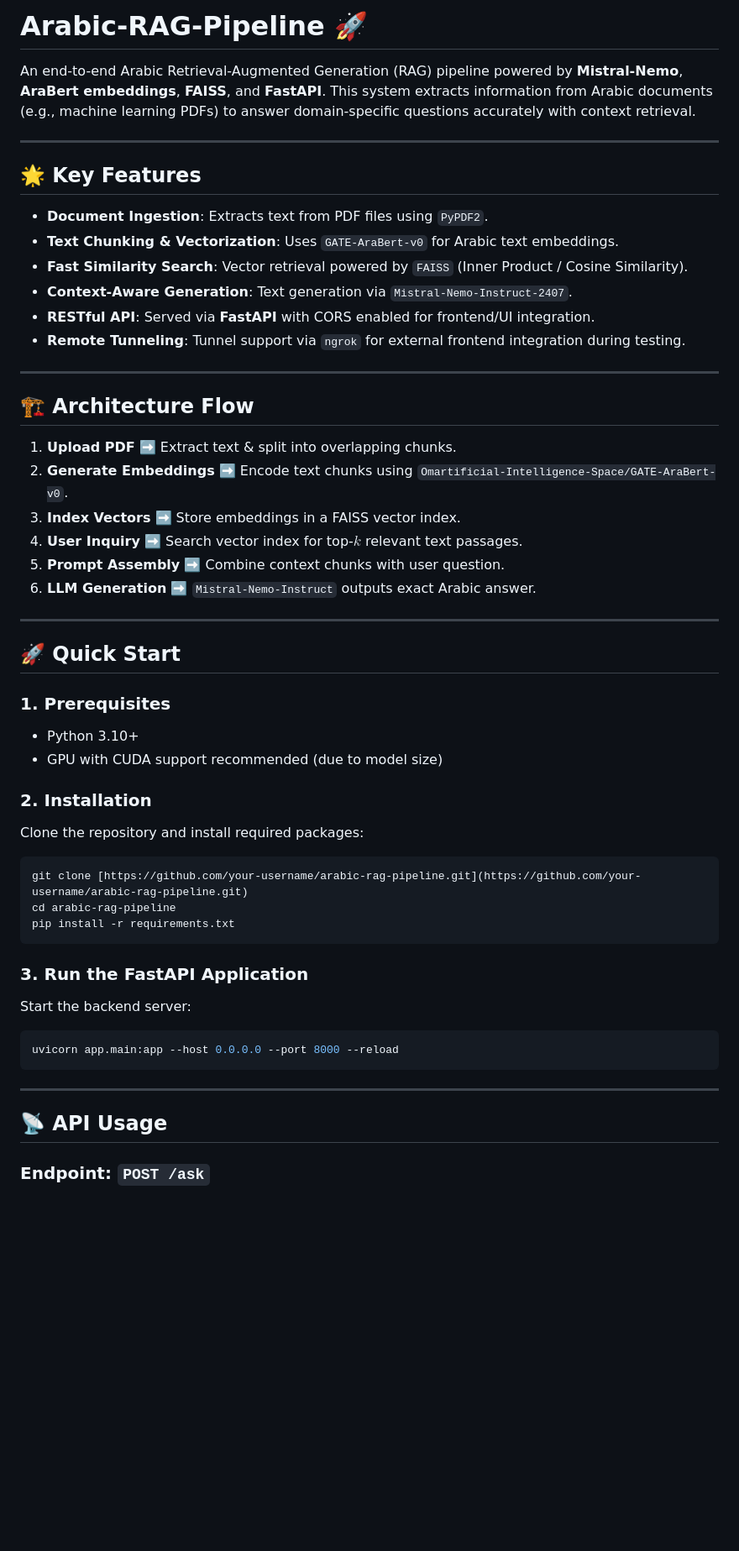
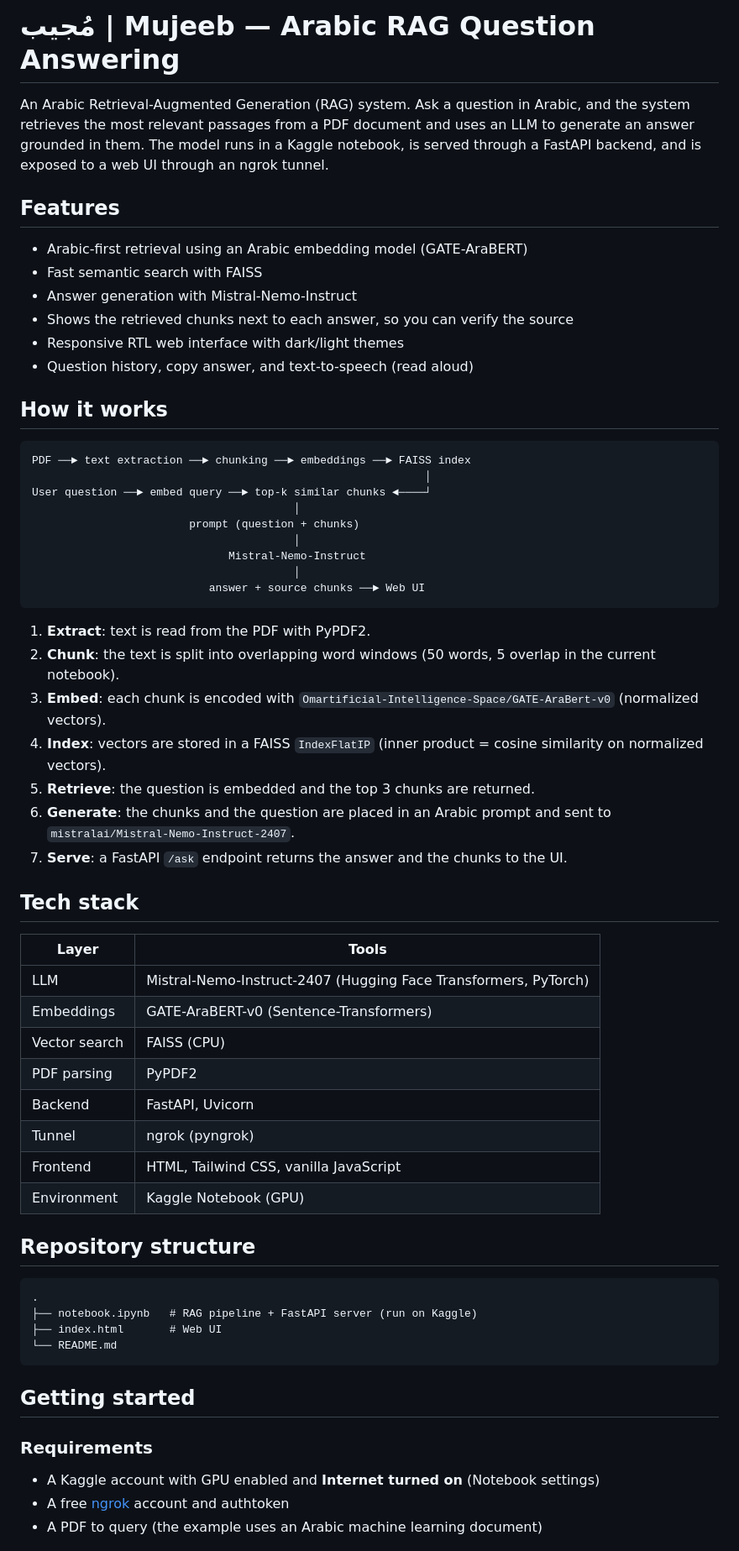
Before and after one commit to toqa-ehab/Arabic-RAG-Pipeline, a Markdown page: README.md, the part around one of its changes. Shown at 84% size. GitHub-like rendering; blank space fills up the shorter version.

````diff
--- a/README.md
+++ b/README.md
@@ -1,59 +1,65 @@
-# Arabic-RAG-Pipeline 🚀
+# مُجيب | Mujeeb — Arabic RAG Question Answering
 
-An end-to-end Arabic Retrieval-Augmented Generation (RAG) pipeline powered by **Mistral-Nemo**, **AraBert embeddings**, **FAISS**, and **FastAPI**. This system extracts information from Arabic documents (e.g., machine learning PDFs) to answer domain-specific questions accurately with context retrieval.
+An Arabic Retrieval-Augmented Generation (RAG) system. Ask a question in Arabic, and the system retrieves the most relevant passages from a PDF document and uses an LLM to generate an answer grounded in them. The model runs in a Kaggle notebook, is served through a FastAPI backend, and is exposed to a web UI through an ngrok tunnel.
 
----
+## Features
 
-## 🌟 Key Features
+- Arabic-first retrieval using an Arabic embedding model (GATE-AraBERT)
+- Fast semantic search with FAISS
+- Answer generation with Mistral-Nemo-Instruct
+- Shows the retrieved chunks next to each answer, so you can verify the source
+- Responsive RTL web interface with dark/light themes
+- Question history, copy answer, and text-to-speech (read aloud)
 
-- **Document Ingestion**: Extracts text from PDF files using `PyPDF2`.
-- **Text Chunking & Vectorization**: Uses `GATE-AraBert-v0` for Arabic text embeddings.
-- **Fast Similarity Search**: Vector retrieval powered by `FAISS` (Inner Product / Cosine Similarity).
-- **Context-Aware Generation**: Text generation via `Mistral-Nemo-Instruct-2407`.
-- **RESTful API**: Served via **FastAPI** with CORS enabled for frontend/UI integration.
-- **Remote Tunneling**: Tunnel support via `ngrok` for external frontend integration during testing.
+## How it works
 
----
-
-## 🏗️ Architecture Flow
-
-1. **Upload PDF** ➡️ Extract text & split into overlapping chunks.
-2. **Generate Embeddings** ➡️ Encode text chunks using `Omartificial-Intelligence-Space/GATE-AraBert-v0`.
-3. **Index Vectors** ➡️ Store embeddings in a FAISS vector index.
-4. **User Inquiry** ➡️ Search vector index for top-$k$ relevant text passages.
-5. **Prompt Assembly** ➡️ Combine context chunks with user question.
-6. **LLM Generation** ➡️ `Mistral-Nemo-Instruct` outputs exact Arabic answer.
-
----
-
-## 🚀 Quick Start
-
-### 1. Prerequisites
-
-- Python 3.10+
-- GPU with CUDA support recommended (due to model size)
-
-### 2. Installation
-
-Clone the repository and install required packages:
-
-```bash
-git clone [https://github.com/your-username/arabic-rag-pipeline.git](https://github.com/your-username/arabic-rag-pipeline.git)
-cd arabic-rag-pipeline
-pip install -r requirements.txt
+```
+PDF ──► text extraction ──► chunking ──► embeddings ──► FAISS index
+                                                            │
+User question ──► embed query ──► top-k similar chunks ◄────┘
+                                        │
+                        prompt (question + chunks)
+                                        │
+                              Mistral-Nemo-Instruct
+                                        │
+                           answer + source chunks ──► Web UI
 ```
 
-### 3. Run the FastAPI Application
+1. **Extract**: text is read from the PDF with PyPDF2.
+2. **Chunk**: the text is split into overlapping word windows (50 words, 5 overlap in the current notebook).
+3. **Embed**: each chunk is encoded with `Omartificial-Intelligence-Space/GATE-AraBert-v0` (normalized vectors).
+4. **Index**: vectors are stored in a FAISS `IndexFlatIP` (inner product = cosine similarity on normalized vectors).
+5. **Retrieve**: the question is embedded and the top 3 chunks are returned.
+6. **Generate**: the chunks and the question are placed in an Arabic prompt and sent to `mistralai/Mistral-Nemo-Instruct-2407`.
+7. **Serve**: a FastAPI `/ask` endpoint returns the answer and the chunks to the UI.
 
-Start the backend server:
+## Tech stack
 
-```bash
-uvicorn app.main:app --host 0.0.0.0 --port 8000 --reload
+| Layer | Tools |
+|---|---|
+| LLM | Mistral-Nemo-Instruct-2407 (Hugging Face Transformers, PyTorch) |
+| Embeddings | GATE-AraBERT-v0 (Sentence-Transformers) |
+| Vector search | FAISS (CPU) |
+| PDF parsing | PyPDF2 |
+| Backend | FastAPI, Uvicorn |
+| Tunnel | ngrok (pyngrok) |
+| Frontend | HTML, Tailwind CSS, vanilla JavaScript |
+| Environment | Kaggle Notebook (GPU) |
+
+## Repository structure
+
+```
+.
+├── notebook.ipynb   # RAG pipeline + FastAPI server (run on Kaggle)
+├── index.html       # Web UI
+└── README.md
 ```
 
----
+## Getting started
 
-## 📡 API Usage
+### Requirements
 
-### Endpoint: `POST /ask`
+- A Kaggle account with GPU enabled and **Internet turned on** (Notebook settings)
+- A free [ngrok](https://ngrok.com) account and authtoken
+- A PDF to query (the example uses an Arabic machine learning document)
 
````
Also changed, not shown: other parts of README.md (+78 -25 lines).
